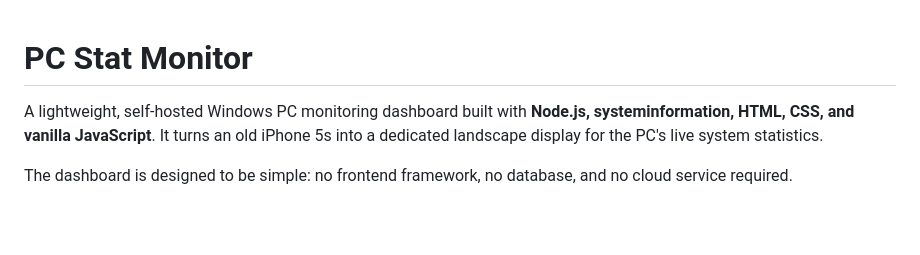
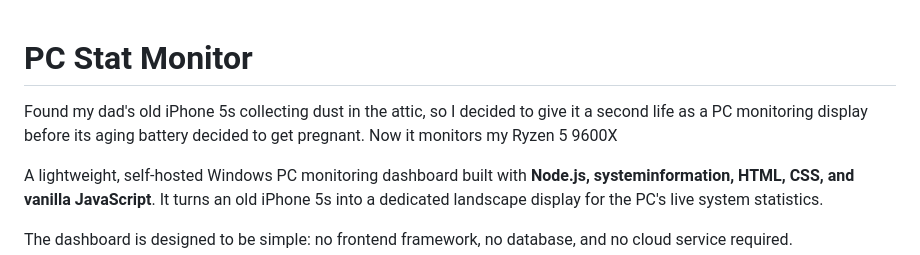
Before and after one commit to inksrini/PC-stat-monitor, a Markdown page: README.md, the part around the change. GitHub-like rendering; blank space fills up the shorter version.

```diff
--- a/README.md
+++ b/README.md
@@ -1,4 +1,6 @@
 # PC Stat Monitor
+
+Found my dad's old iPhone 5s collecting dust in the attic, so I decided to give it a second life as a PC monitoring display before its aging battery decided to get pregnant. Now it monitors my Ryzen 5 9600X
 
 A lightweight, self-hosted Windows PC monitoring dashboard built with **Node.js, systeminformation, HTML, CSS, and vanilla JavaScript**. It turns an old iPhone 5s into a dedicated landscape display for the PC's live system statistics.
 
```
